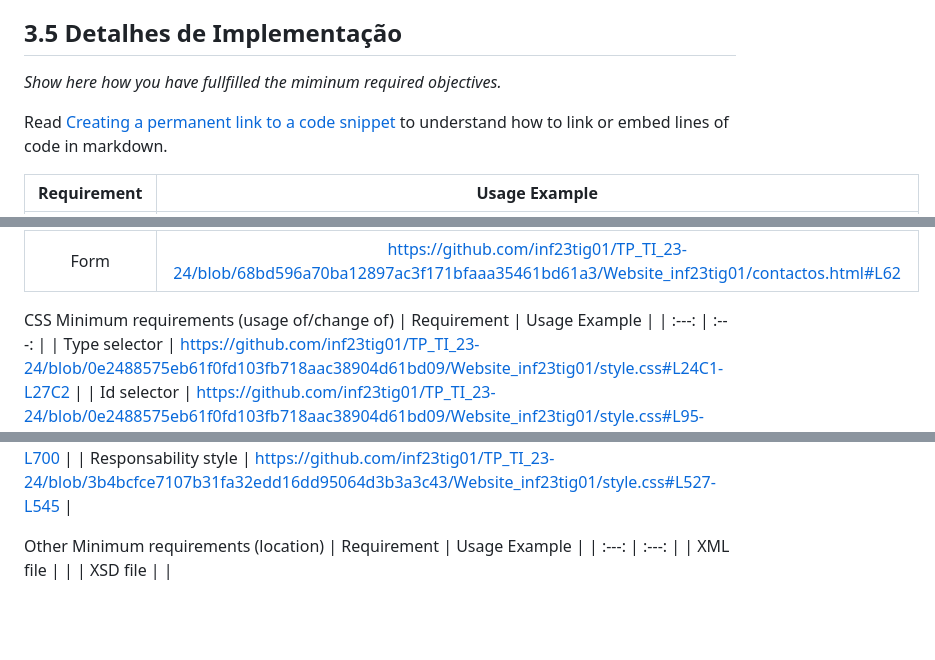
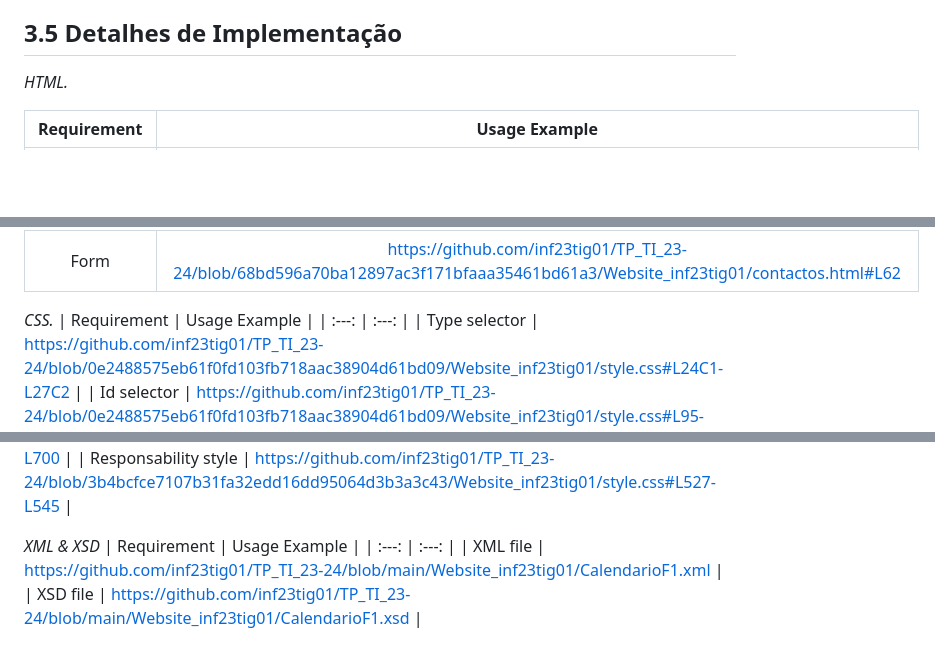
Before and after one commit to INF23TIG01/TP_TI_23-24, a Markdown page: Product.md, 3 parts joined by grey strips. GitHub-like rendering; blank space fills up the shorter version.

```diff
--- a/Product.md
+++ b/Product.md
@@ -19,9 +19,7 @@ _Formulario Utilizado na Parte de Contactos valida apenas se detetar que se trat
 _Exemplo: Se preenchermos so com um ponto não funciona._
 
 ## 3.5 Detalhes de Implementação
-_Show here how you have fullfilled the miminum required objectives._
-
-Read [Creating a permanent link to a code snippet](https://docs.github.com/en/get-started/writing-on-github/working-with-advanced-formatting/creating-a-permanent-link-to-a-code-snippet) to understand how to link or embed lines of code in markdown.
+_HTML._
 
 | Requirement | Usage Example |
 | :---: | :---: |
@@ -35,7 +33,7 @@ Read [Creating a permanent link to a code snippet](https://docs.github.com/en/ge
 | External Link |  https://github.com/inf23tig01/TP_TI_23-24/blob/43f299bb28c72f419f7559efaea1910a976b99de/Website_inf23tig01/index.html#L223-L228     |
 | Form | https://github.com/inf23tig01/TP_TI_23-24/blob/68bd596a70ba12897ac3f171bfaaa35461bd61a3/Website_inf23tig01/contactos.html#L62 |
 
-CSS Minimum requirements (usage of/change of)
+_CSS._
 | Requirement | Usage Example |
 | :---: | :---: |
 | Type selector | https://github.com/inf23tig01/TP_TI_23-24/blob/0e2488575eb61f0fd103fb718aac38904d61bd09/Website_inf23tig01/style.css#L24C1-L27C2      |
@@ -53,8 +51,8 @@ CSS Minimum requirements (usage of/change of)
 | table style | https://github.com/inf23tig01/TP_TI_23-24/blob/3b4bcfce7107b31fa32edd16dd95064d3b3a3c43/Website_inf23tig01/style.css#L693-L700      |
 | Responsability style | https://github.com/inf23tig01/TP_TI_23-24/blob/3b4bcfce7107b31fa32edd16dd95064d3b3a3c43/Website_inf23tig01/style.css#L527-L545      |
 
-Other Minimum requirements (location)
+_XML & XSD_
 | Requirement | Usage Example |
 | :---: | :---: |
-| XML file |       |
-| XSD file |       |
+| XML file | https://github.com/inf23tig01/TP_TI_23-24/blob/main/Website_inf23tig01/CalendarioF1.xml      |
+| XSD file |  https://github.com/inf23tig01/TP_TI_23-24/blob/main/Website_inf23tig01/CalendarioF1.xsd     |
```
